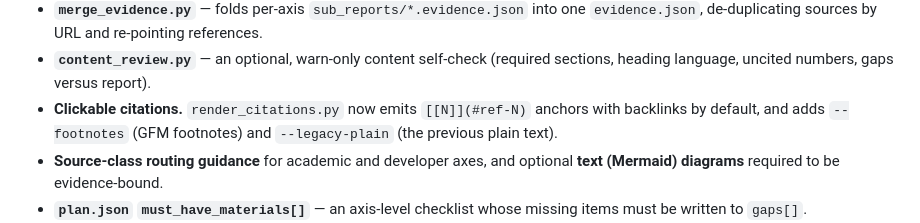
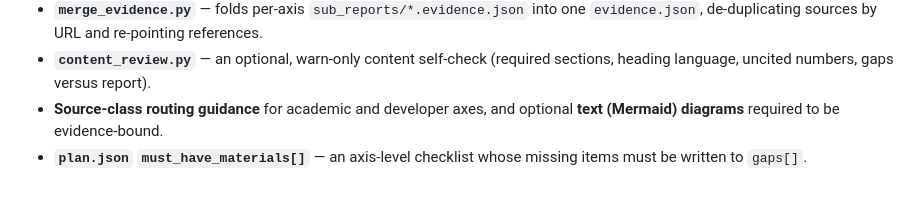
Before and after one commit to sogeisetsu/meld-deepresearch, a Markdown page: CHANGELOG.md, the part around the change. GitHub-like rendering; blank space fills up the shorter version.

Commit message:
docs(changelog): drop the stale anchors-by-default citation bullet

```diff
--- a/CHANGELOG.md
+++ b/CHANGELOG.md
@@ -28,9 +28,6 @@ and this project adheres to [Semantic Versioning](https://semver.org/spec/v2.0.0
   one `evidence.json`, de-duplicating sources by URL and re-pointing references.
 - **`content_review.py`** — an optional, warn-only content self-check (required
   sections, heading language, uncited numbers, gaps versus report).
-- **Clickable citations.** `render_citations.py` now emits `[[N]](#ref-N)`
-  anchors with backlinks by default, and adds `--footnotes` (GFM footnotes) and
-  `--legacy-plain` (the previous plain text).
 - **Source-class routing guidance** for academic and developer axes, and
   optional **text (Mermaid) diagrams** required to be evidence-bound.
 - **`plan.json` `must_have_materials[]`** — an axis-level checklist whose
```
